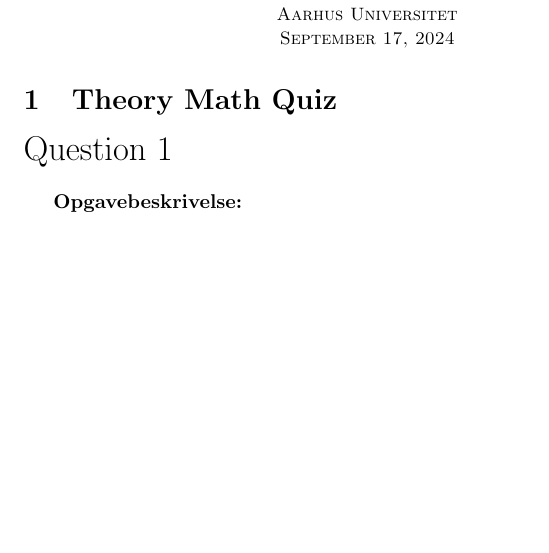
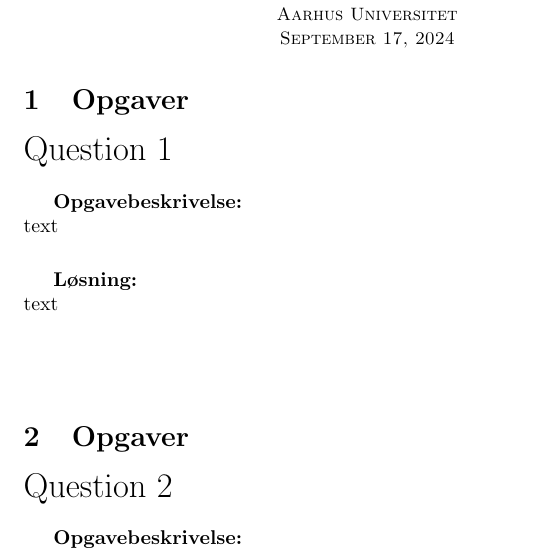
Before and after one commit to ValdemarOtte/Theory-of-Measure-and-Integration, a LaTeX document (default_dokument.tex): part of the page, cut so that both start at the same text, the shorter picture padded with empty space. Compiled offline with pdfLaTeX.

Commit message:
Updated default_dokument.tex

```diff
--- a/default_dokument.tex
+++ b/default_dokument.tex
@@ -16,12 +16,24 @@ Valdemar Emil Otte Petersen\\ % Name
 
 \endgroup
 
-\section{Theory Math Quiz}
+\section{Opgaver}
 {\LARGE Question 1}\\
 
 \textbf{Opgavebeskrivelse:}\\
 text
 
+\vspace{15px}
+\textbf{Løsning:}\\
+text
+
+\vspace{35px}
+\section{Opgaver}
+{\LARGE Question 2}\\
+
+\textbf{Opgavebeskrivelse:}\\
+text
+
+\vspace{15px}
 \textbf{Løsning:}\\
 text
 
```
Also changed, not shown: TØ/week_4/week_4.tex (line endings or trailing spaces), default_dokument.pdf (added), default_dokument.tex (2 more changed lines).
